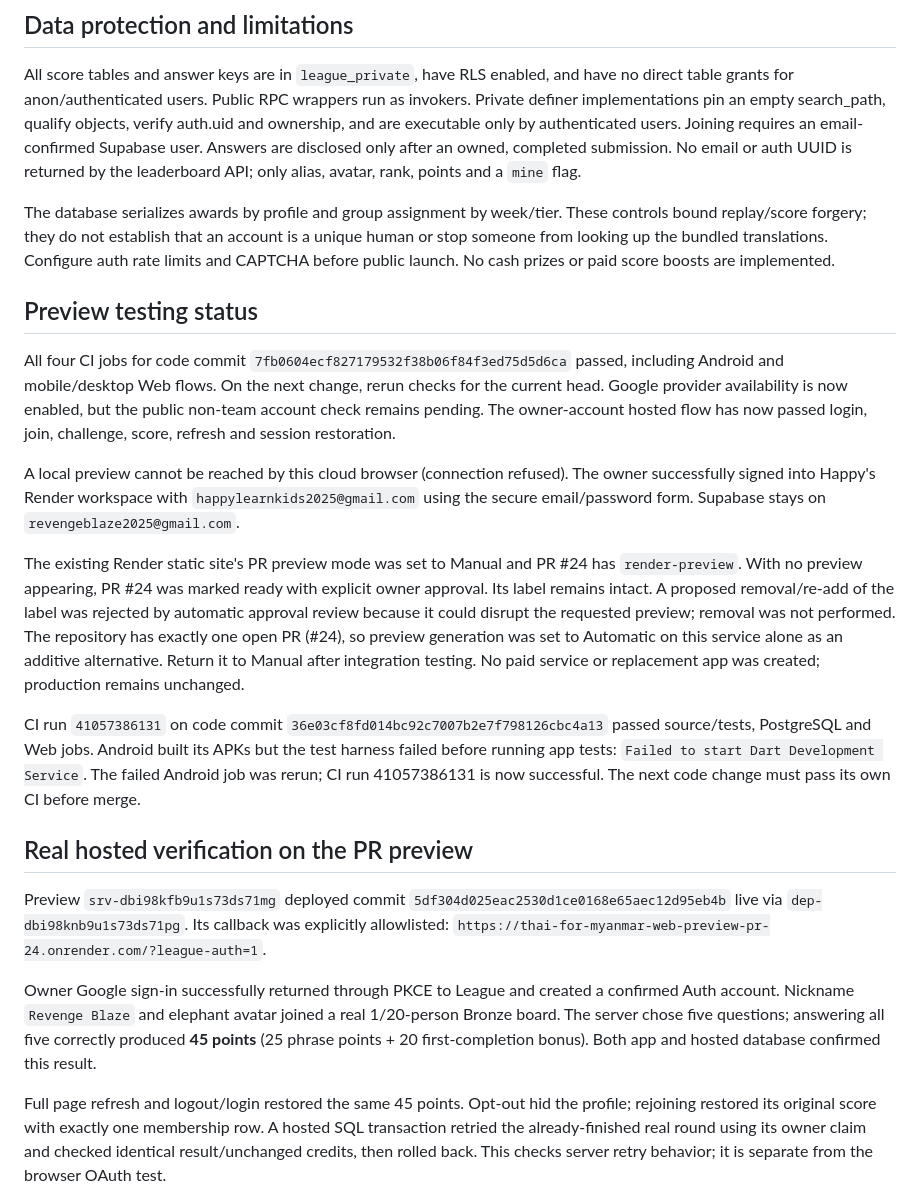
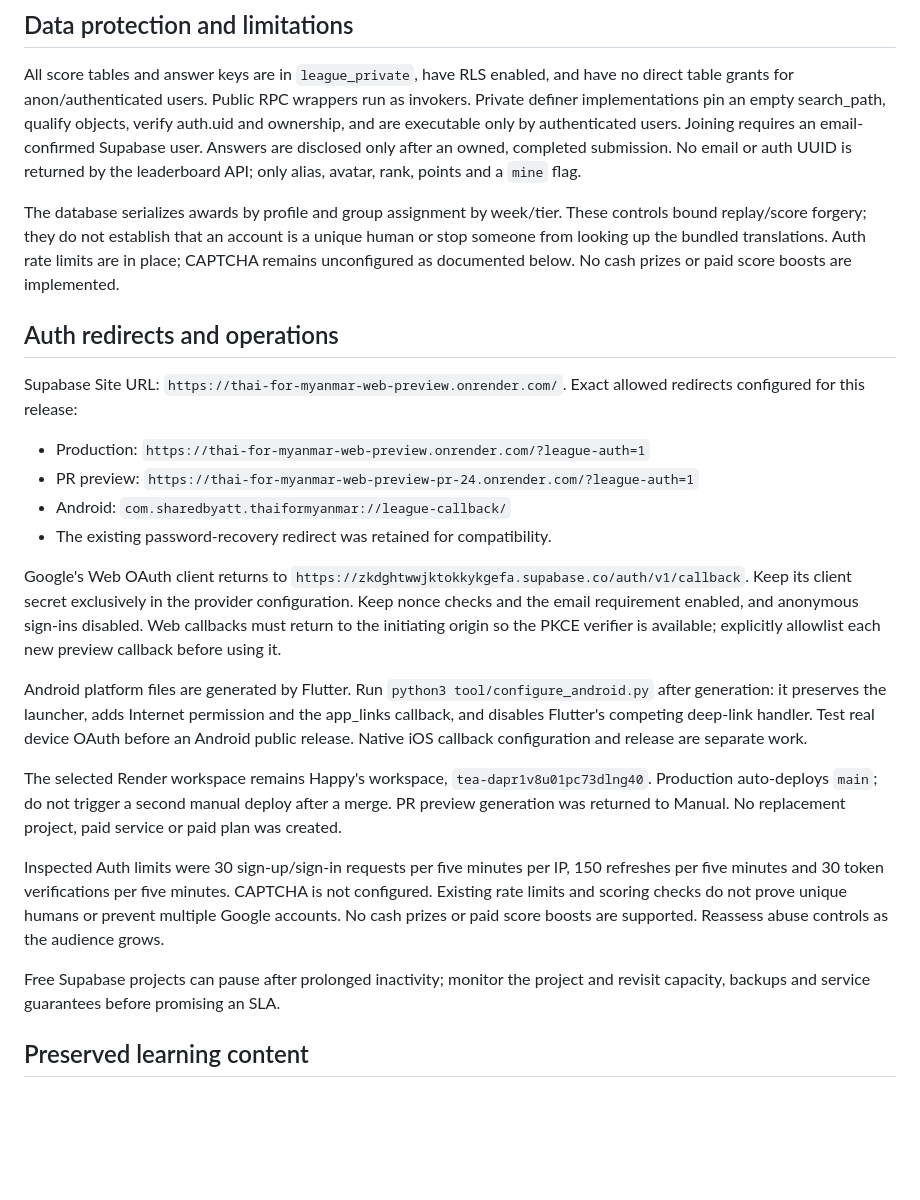
Before and after one commit to sharedbyatt-maker/thai-for-myanmar, a Markdown page: docs/WEEKLY_LEAGUES.md, the part around one of its changes. Rendered like a GitHub page; blank space fills up the shorter version.

```diff
--- a/docs/WEEKLY_LEAGUES.md
+++ b/docs/WEEKLY_LEAGUES.md
@@ -96,53 +85,46 @@ the leaderboard API; only alias, avatar, rank, points and a `mine` flag.
 The database serializes awards by profile and group assignment by week/tier.
 These controls bound replay/score forgery; they do not establish that an account
 is a unique human or stop someone from looking up the bundled translations.
-Configure auth rate limits and CAPTCHA before public launch. No cash prizes or
-paid score boosts are implemented.
+Auth rate limits are in place; CAPTCHA remains unconfigured as documented below.
+No cash prizes or paid score boosts are implemented.
 
-## Preview testing status
+## Auth redirects and operations
 
-All four CI jobs for code commit `7fb0604ecf827179532f38b06f84f3ed75d5d6ca`
-passed, including Android and mobile/desktop Web flows. On the next change, rerun
-checks for the current head. Google provider availability is now enabled, but
-the public non-team account check remains pending. The owner-account hosted
-flow has now passed login, join, challenge, score, refresh and session restoration.
+Supabase Site URL:
+`https://thai-for-myanmar-web-preview.onrender.com/`.
+Exact allowed redirects configured for this release:
 
-A local preview cannot be reached by this cloud browser (connection refused).
-The owner successfully signed into Happy's Render workspace with
-`happylearnkids2025@gmail.com` using the secure email/password form. Supabase stays
-on `revengeblaze2025@gmail.com`.
+- Production: `https://thai-for-myanmar-web-preview.onrender.com/?league-auth=1`
+- PR preview: `https://thai-for-myanmar-web-preview-pr-24.onrender.com/?league-auth=1`
+- Android: `com.sharedbyatt.thaiformyanmar://league-callback/`
+- The existing password-recovery redirect was retained for compatibility.
 
-The existing Render static site's PR preview mode was set to Manual and PR #24
-has `render-preview`. With no preview appearing, PR #24 was marked ready with
-explicit owner approval. Its label remains intact. A proposed removal/re-add of
-the label was rejected by automatic approval review because it could disrupt the
-requested preview; removal was not performed. The repository has exactly one
-open PR (#24), so preview generation was set to Automatic on this service alone
-as an additive alternative. Return it to Manual after integration testing.
-No paid service or replacement app was created; production remains unchanged.
+Google's Web OAuth client returns to
+`https://zkdghtwwjktokkykgefa.supabase.co/auth/v1/callback`.
+Keep its client secret exclusively in the provider configuration. Keep nonce
+checks and the email requirement enabled, and anonymous sign-ins disabled.
+Web callbacks must return to the initiating origin so the PKCE verifier is
+available; explicitly allowlist each new preview callback before using it.
 
-CI run `41057386131` on code commit `36e03cf8fd014bc92c7007b2e7f798126cbc4a13`
-passed source/tests, PostgreSQL and Web jobs. Android built its APKs but the test
-harness failed before running app tests: `Failed to start Dart Development
-Service`. The failed Android job was rerun; CI run 41057386131 is now successful. The
-next code change must pass its own CI before merge.
+Android platform files are generated by Flutter. Run
+`python3 tool/configure_android.py` after generation: it preserves the launcher,
+adds Internet permission and the app_links callback, and disables Flutter's
+competing deep-link handler. Test real device OAuth before an Android public
+release. Native iOS callback configuration and release are separate work.
 
-## Real hosted verification on the PR preview
+The selected Render workspace remains Happy's workspace,
+`tea-dapr1v8u01pc73dlng40`. Production auto-deploys `main`; do not trigger a
+second manual deploy after a merge. PR preview generation was returned to Manual.
+No replacement project, paid service or paid plan was created.
 
-Preview `srv-dbi98kfb9u1s73ds71mg` deployed commit
-`5df304d025eac2530d1ce0168e65aec12d95eb4b` live via
-`dep-dbi98knb9u1s73ds71pg`. Its callback was explicitly allowlisted:
-`https://thai-for-myanmar-web-preview-pr-24.onrender.com/?league-auth=1`.
+Inspected Auth limits were 30 sign-up/sign-in requests per five minutes per IP,
+150 refreshes per five minutes and 30 token verifications per five minutes.
+CAPTCHA is not configured. Existing rate limits and scoring checks do not prove
+unique humans or prevent multiple Google accounts. No cash prizes or paid score
+boosts are supported. Reassess abuse controls as the audience grows.
 
-Owner Google sign-in successfully returned through PKCE to League and created a
-confirmed Auth account. Nickname `Revenge Blaze` and elephant avatar joined a
-real 1/20-person Bronze board. The server chose five questions; answering all five
-correctly produced **45 points** (25 phrase points + 20 first-completion bonus).
-Both app and hosted database confirmed this result.
+Free Supabase projects can pause after prolonged inactivity; monitor the project
+and revisit capacity, backups and service guarantees before promising an SLA.
 
-Full page refresh and logout/login restored the same 45 points. Opt-out hid the
-profile; rejoining restored its original score with exactly one membership row.
-A hosted SQL transaction retried the already-finished real round using its owner
-claim and checked identical result/unchanged credits, then rolled back. This
-checks server retry behavior; it is separate from the browser OAuth test.
+## Preserved learning content
 
```
Also changed, not shown: other parts of docs/WEEKLY_LEAGUES.md (+46 -113 lines).
